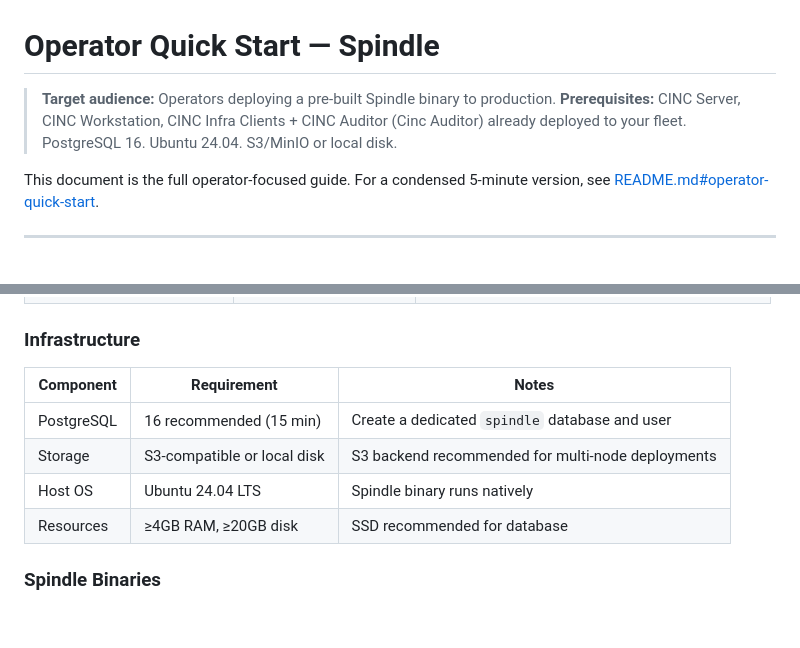
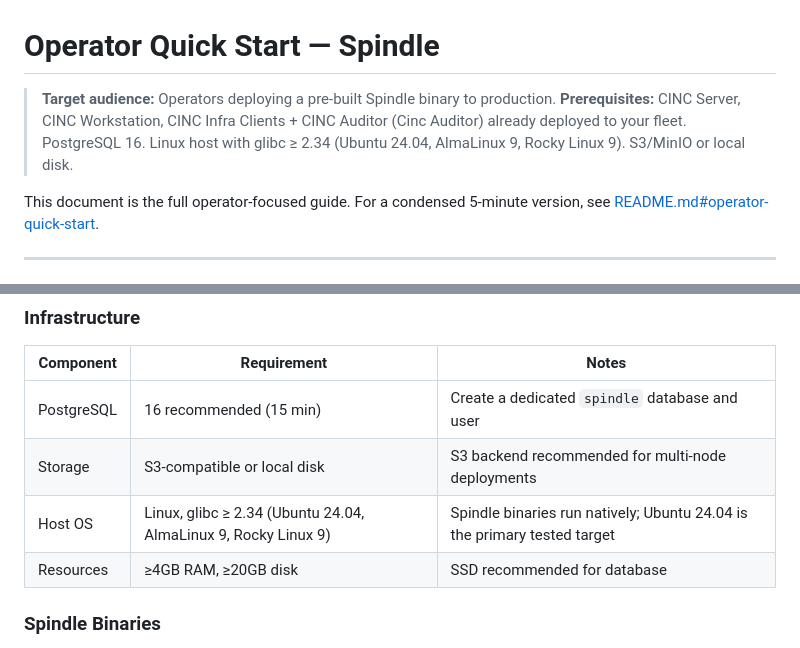
Before and after one commit to o3willard-AI/Spindle, a Markdown page: docs/operator/quick-start.md, 2 parts joined by grey strips. Drawn GitHub-style; blank space fills up the shorter version.

Commit message:
docs: broaden Host OS in operator quick-start to glibc>=2.34 distros

```diff
--- a/docs/operator/quick-start.md
+++ b/docs/operator/quick-start.md
@@ -1,7 +1,7 @@
 # Operator Quick Start — Spindle
 
 > **Target audience:** Operators deploying a pre-built Spindle binary to production.
-> **Prerequisites:** CINC Server, CINC Workstation, CINC Infra Clients + CINC Auditor (Cinc Auditor) already deployed to your fleet. PostgreSQL 16. Ubuntu 24.04. S3/MinIO or local disk.
+> **Prerequisites:** CINC Server, CINC Workstation, CINC Infra Clients + CINC Auditor (Cinc Auditor) already deployed to your fleet. PostgreSQL 16. Linux host with glibc ≥ 2.34 (Ubuntu 24.04, AlmaLinux 9, Rocky Linux 9). S3/MinIO or local disk.
 
 This document is the full operator-focused guide. For a condensed 5-minute version, see [README.md#operator-quick-start](../../README.md#operator-quick-start).
 
@@ -26,7 +26,7 @@ Before installing Spindle, verify each component of your stack:
 |-----------|-------------|-------|
 | PostgreSQL | 16 recommended (15 min) | Create a dedicated `spindle` database and user |
 | Storage | S3-compatible or local disk | S3 backend recommended for multi-node deployments |
-| Host OS | Ubuntu 24.04 LTS | Spindle binary runs natively |
+| Host OS | Linux, glibc ≥ 2.34 (Ubuntu 24.04, AlmaLinux 9, Rocky Linux 9) | Spindle binaries run natively; Ubuntu 24.04 is the primary tested target |
 | Resources | ≥4GB RAM, ≥20GB disk | SSD recommended for database |
 
 ### Spindle Binaries
```
